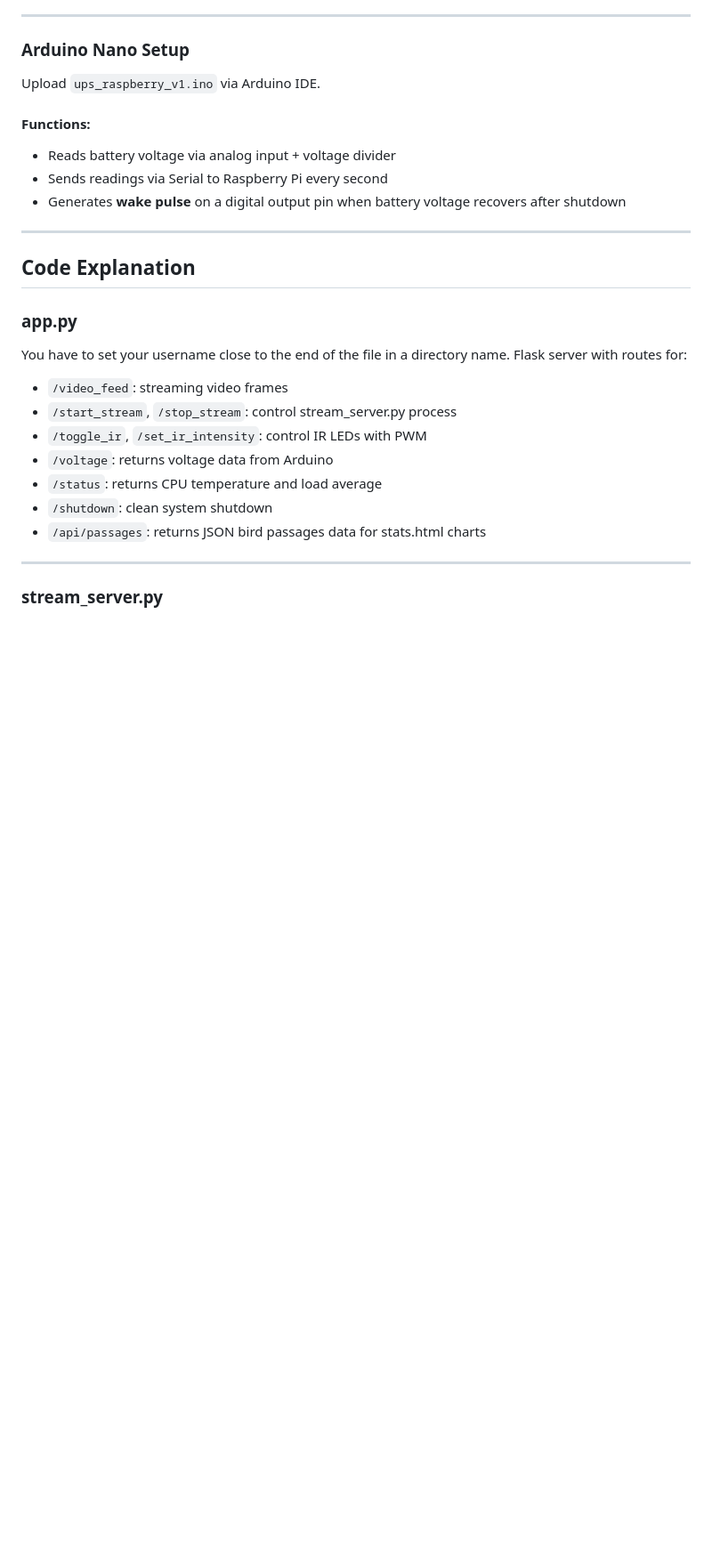
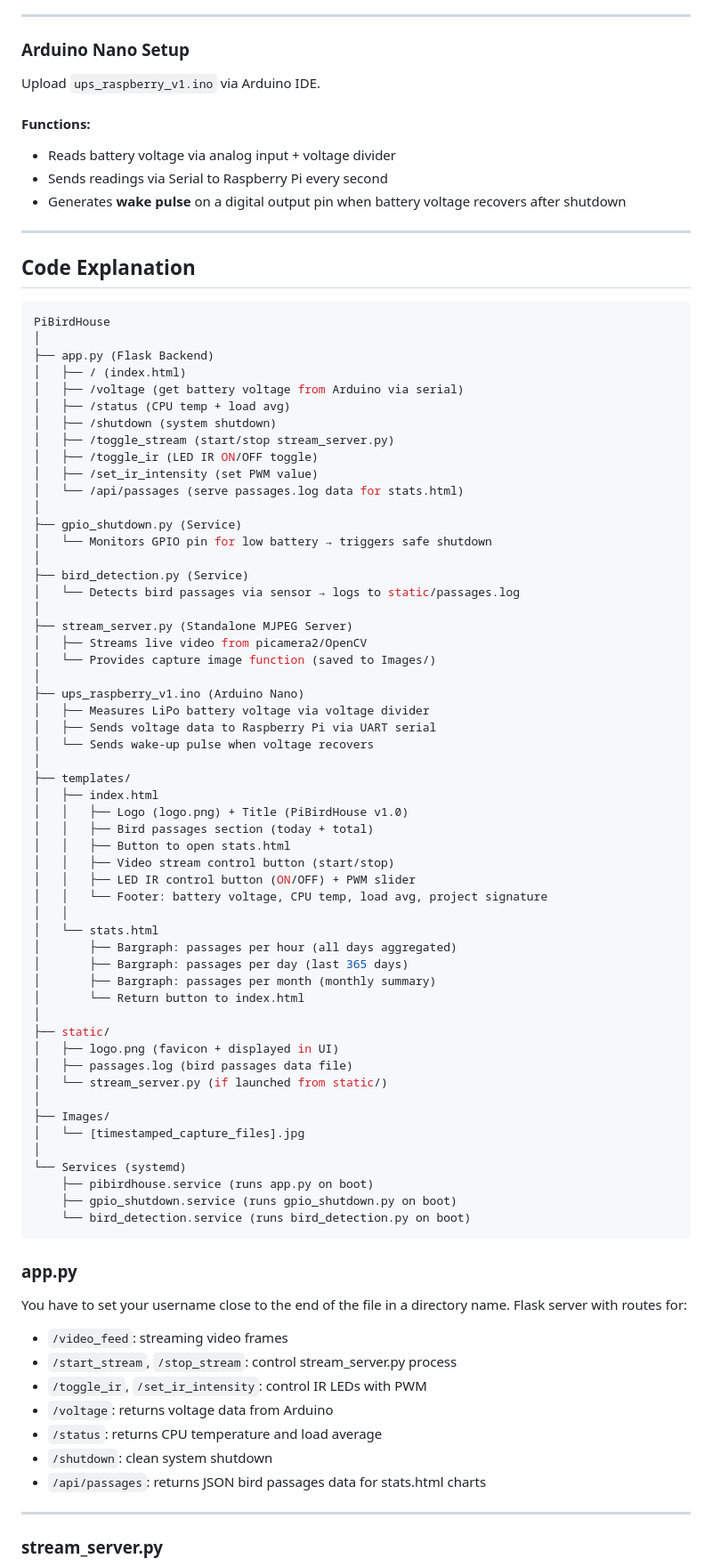
Before and after one commit to aerodynamics-py/PiBirdHouse, a Markdown page: README.md, the part around one of its changes. Shown at 89% size. GitHub-like rendering; blank space fills up the shorter version.

````diff
--- a/README.md
+++ b/README.md
@@ -96,6 +78,62 @@ Upload `ups_raspberry_v1.ino` via Arduino IDE.
 
 ## Code Explanation
 
+```bash
+PiBirdHouse
+│
+├── app.py (Flask Backend)
+│   ├── / (index.html)
+│   ├── /voltage (get battery voltage from Arduino via serial)
+│   ├── /status (CPU temp + load avg)
+│   ├── /shutdown (system shutdown)
+│   ├── /toggle_stream (start/stop stream_server.py)
+│   ├── /toggle_ir (LED IR ON/OFF toggle)
+│   ├── /set_ir_intensity (set PWM value)
+│   └── /api/passages (serve passages.log data for stats.html)
+│
+├── gpio_shutdown.py (Service)
+│   └── Monitors GPIO pin for low battery → triggers safe shutdown
+│
+├── bird_detection.py (Service)
+│   └── Detects bird passages via sensor → logs to static/passages.log
+│
+├── stream_server.py (Standalone MJPEG Server)
+│   ├── Streams live video from picamera2/OpenCV
+│   └── Provides capture image function (saved to Images/)
+│
+├── ups_raspberry_v1.ino (Arduino Nano)
+│   ├── Measures LiPo battery voltage via voltage divider
+│   ├── Sends voltage data to Raspberry Pi via UART serial
+│   └── Sends wake-up pulse when voltage recovers
+│
+├── templates/
+│   ├── index.html
+│   │   ├── Logo (logo.png) + Title (PiBirdHouse v1.0)
+│   │   ├── Bird passages section (today + total)
+│   │   ├── Button to open stats.html
+│   │   ├── Video stream control button (start/stop)
+│   │   ├── LED IR control button (ON/OFF) + PWM slider
+│   │   └── Footer: battery voltage, CPU temp, load avg, project signature
+│   │
+│   └── stats.html
+│       ├── Bargraph: passages per hour (all days aggregated)
+│       ├── Bargraph: passages per day (last 365 days)
+│       ├── Bargraph: passages per month (monthly summary)
+│       └── Return button to index.html
+│
+├── static/
+│   ├── logo.png (favicon + displayed in UI)
+│   ├── passages.log (bird passages data file)
+│   └── stream_server.py (if launched from static/)
+│
+├── Images/
+│   └── [timestamped_capture_files].jpg
+│
+└── Services (systemd)
+    ├── pibirdhouse.service (runs app.py on boot)
+    ├── gpio_shutdown.service (runs gpio_shutdown.py on boot)
+    └── bird_detection.service (runs bird_detection.py on boot)
+```
 ### app.py
 You have to set your username close to the end of the file in a directory name.
 Flask server with routes for:
````
Also changed, not shown: other parts of README.md (+0 -18 lines).
